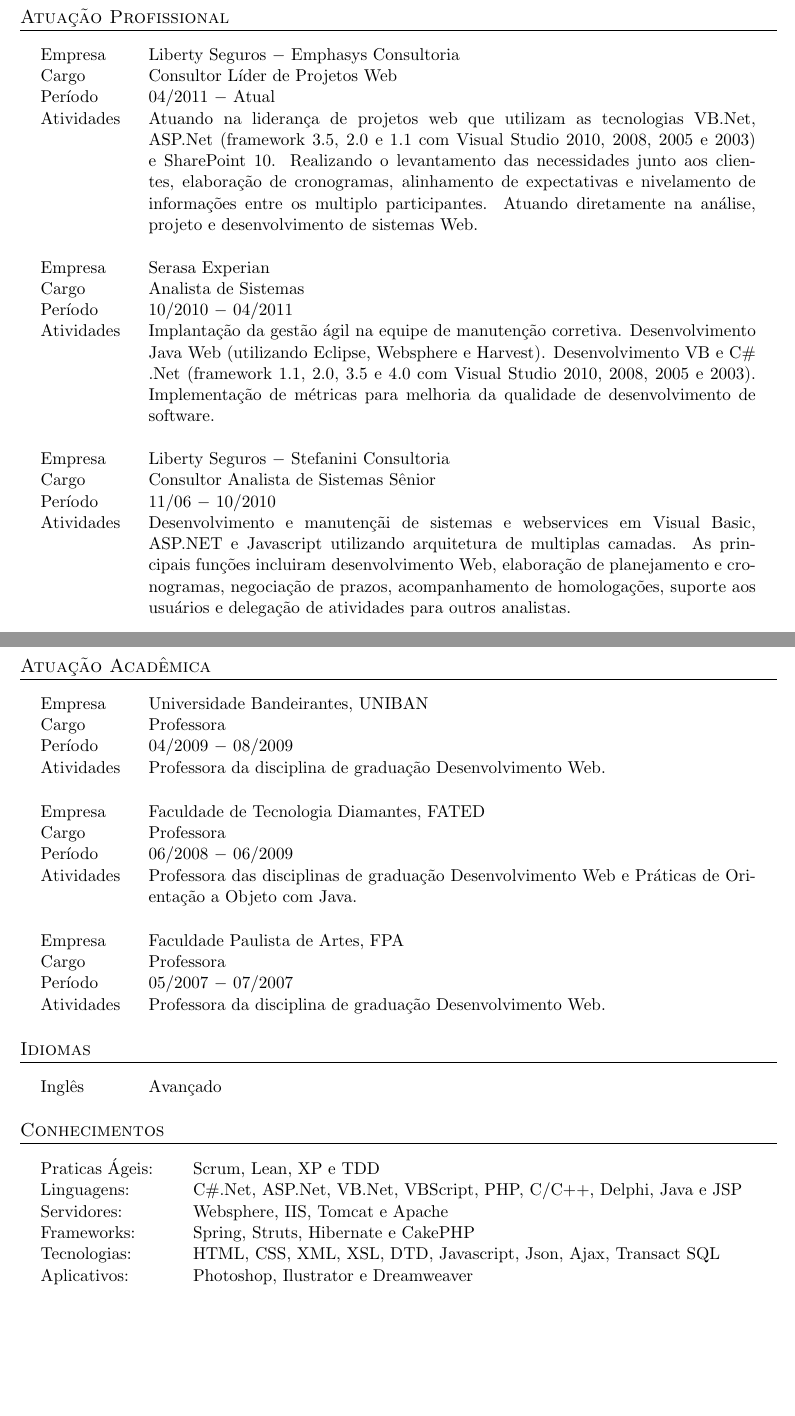
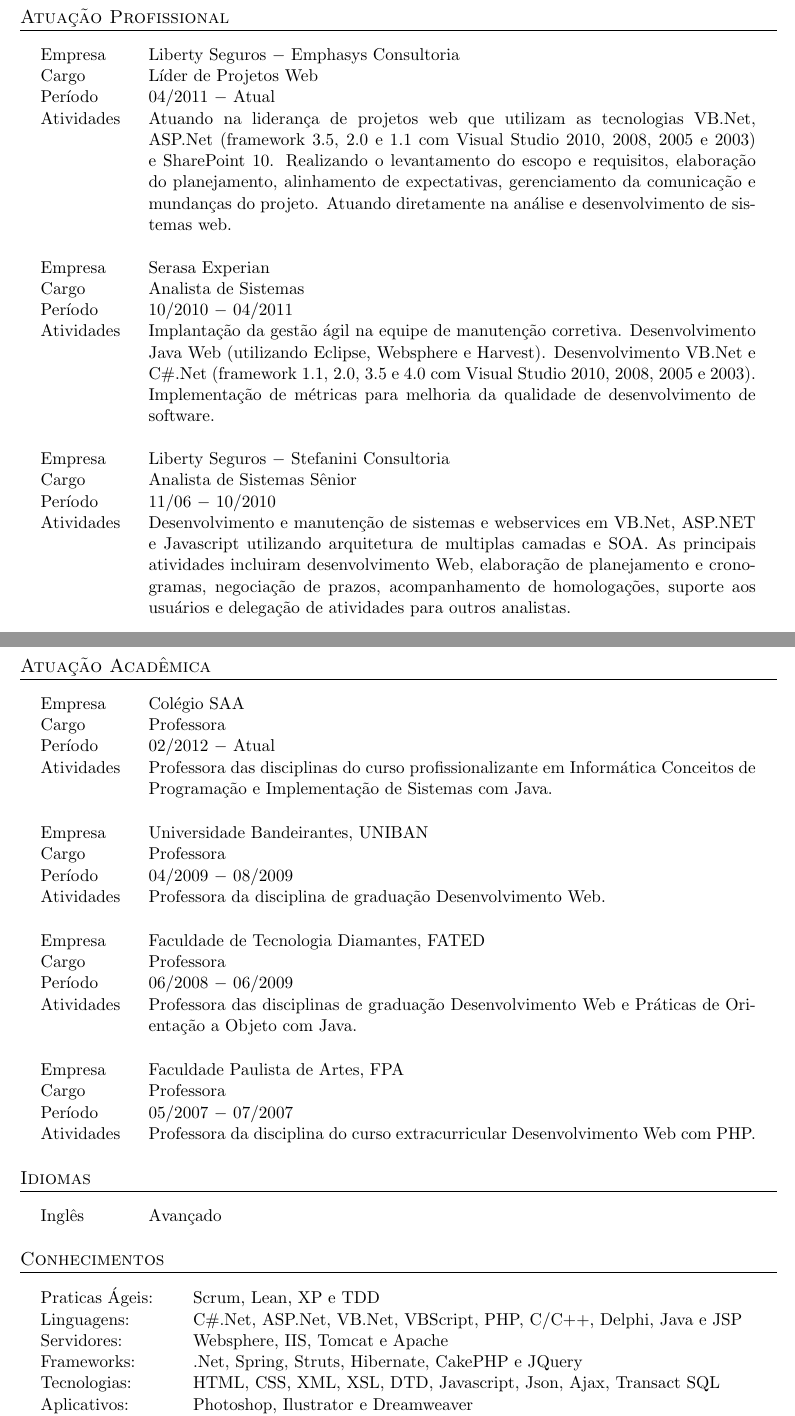
Before and after one commit to SuelenGC/Curriculum-Vitae, a LaTeX CV (Curriculo-SuelenGoularte.tex): two parts of pages 2 and 3 of 3, joined at a grey line, cut so that both start at the same text, the shorter picture padded with empty space. Compiled offline with pdfLaTeX; an older LaTeX class or package is replaced by its successor.

Commit message:
Adicionado Colegio SAA e feitos algumas pequenas mundancas e correcoes

```diff
--- a/Curriculo-SuelenGoularte.tex
+++ b/Curriculo-SuelenGoularte.tex
@@ -107,25 +106,25 @@
 \begin{tabularx}{0.97\linewidth}{p{2cm}X}
 
 Empresa     & Liberty Seguros $-$ Emphasys Consultoria \\
-Cargo       & Consultor Líder de Projetos Web \\
+Cargo       & Líder de Projetos Web \\
 Período     & 04/2011 $-$ Atual \\
-Atividades  & Atuando na liderança de projetos web que utilizam as tecnologias VB.Net, ASP.Net (framework 3.5, 2.0 e 1.1 com Visual Studio 2010, 2008, 2005 e 2003) e SharePoint 10. Realizando o levantamento das necessidades junto aos clientes, elaboração de cronogramas, alinhamento de expectativas e nivelamento de informações entre os multiplo participantes. Atuando diretamente na análise, projeto e desenvolvimento de sistemas Web. \\
+Atividades  & Atuando na liderança de projetos web que utilizam as tecnologias VB.Net, ASP.Net (framework 3.5, 2.0 e 1.1 com Visual Studio 2010, 2008, 2005 e 2003) e SharePoint 10. Realizando o levantamento do escopo e requisitos, elaboração do planejamento, alinhamento de expectativas, gerenciamento da comunicação e mundanças do projeto. Atuando diretamente na análise e desenvolvimento de sistemas web. \\
             & \ \\
 
 Empresa     & Serasa Experian\\
 Cargo       & Analista de Sistemas\\
 Período     & 10/2010 $-$ 04/2011\\
-Atividades  & Implantação da gestão ágil na equipe de manutenção corretiva. Desenvolvimento Java Web (utilizando Eclipse, Websphere e Harvest). Desenvolvimento VB e C\# .Net (framework 1.1, 2.0, 3.5 e 4.0 com Visual Studio 2010, 2008, 2005 e 2003). Implementação de métricas para melhoria da qualidade de desenvolvimento de software. \\
+Atividades  & Implantação da gestão ágil na equipe de manutenção corretiva. Desenvolvimento Java Web (utilizando Eclipse, Websphere e Harvest). Desenvolvimento VB.Net e C\#.Net (framework 1.1, 2.0, 3.5 e 4.0 com Visual Studio 2010, 2008, 2005 e 2003). Implementação de métricas para melhoria da qualidade de desenvolvimento de software. \\
             & \ \\
 
 Empresa     & Liberty Seguros $-$ Stefanini Consultoria \\
-Cargo       & Consultor Analista de Sistemas Sênior \\
+Cargo       & Analista de Sistemas Sênior \\
 Período     & 11/06 $-$ 10/2010 \\
-Atividades  & Desenvolvimento e manutençãi de sistemas e webservices em Visual Basic, ASP.NET e Javascript utilizando arquitetura de multiplas camadas. As principais funções incluiram desenvolvimento Web, elaboração de planejamento e cronogramas, negociação de prazos, acompanhamento de homologações, suporte aos usuários e delegação de atividades para outros analistas. \\
+Atividades  & Desenvolvimento e manutenção de sistemas e webservices em VB.Net, ASP.NET e Javascript utilizando arquitetura de multiplas camadas e SOA. As principais atividades incluiram desenvolvimento Web, elaboração de planejamento e cronogramas, negociação de prazos, acompanhamento de homologações, suporte aos usuários e delegação de atividades para outros analistas. \\
             & \ \\
 
 Empresa     & Intersaúde $-$ Emphasys Consultoria \\
-Cargo       & Consultor Analista Programador Pleno \\
+Cargo       & Analista Programador Pleno \\
 Período     & 09/2006 $-$ 11/2006  \\
 Atividades  & Participação em projetos de desenvolvimento utilizando Visual Basic e Delphi. \\
             & \ \\
@@ -133,11 +132,20 @@
 Empresa     & Signa Logística do E-Business \\
 Cargo       & Programador Pleno \\
 Período     & 04/2006 $-$ 09/2006  \\
-Atividades  & Desenvolvimento de aplicativos utilizando multiplas tecnologias $-$ ASP, VBScript, Visual Basic, HTML, XML, CSS e JavaScript. Desenvolvimento e manutenção de stored procedures, triggers em sistemas Oracle e Microsoft SQL Server. \\
+Atividades  & Desenvolvimento de sistemas utilizando multiplas tecnologias $-$ ASP, VBScript, Visual Basic, HTML, XML, CSS e JavaScript. Desenvolvimento e manutenção de stored procedures, triggers em sistemas Oracle e Microsoft SQL Server. \\
 \end{tabularx}
 
 \section{Atuação Acadêmica}
 
+\begin{tabularx}{0.97\linewidth}{p{2cm}X}
+
+Empresa     & Colégio SAA\\
+Cargo       & Professora \\
+Período     & 02/2012 $-$ Atual \\
+Atividades  & Professora das disciplinas do curso profissionalizante em Informática Conceitos de Programação e Implementação de Sistemas com Java. \\
+            & \ \\
+
+\end{tabularx}
 \begin{tabularx}{0.97\linewidth}{p{2cm}X}
 
 Empresa     & Universidade Bandeirantes, UNIBAN \\
@@ -161,7 +169,7 @@
 Empresa     & Faculdade Paulista de Artes, FPA \\
 Cargo       & Professora \\
 Período     & 05/2007 $-$ 07/2007 \\
-Atividades  & Professora da disciplina de graduação Desenvolvimento Web. \\
+Atividades  & Professora da disciplina do curso extracurricular Desenvolvimento Web com PHP. \\
 
 \end{tabularx}
 
@@ -177,7 +185,7 @@
 Praticas Ágeis:  & Scrum, Lean, XP e TDD\\
 Linguagens:      & C\#.Net, ASP.Net, VB.Net, VBScript, PHP, C/C++, Delphi, Java e JSP \\
 Servidores:      & Websphere, IIS, Tomcat e Apache \\
-Frameworks:      & Spring, Struts, Hibernate e CakePHP \\
+Frameworks:      & .Net, Spring, Struts, Hibernate, CakePHP e JQuery \\
 Tecnologias:     & HTML, CSS, XML, XSL, DTD, Javascript, Json, Ajax, Transact SQL \\
 Aplicativos:     & Photoshop, Ilustrator e Dreamweaver \\
 Banco de Dados:  & MySQL, Oracle e Microsoft SQL Server \\
```
Also changed, not shown: Curriculo-SuelenGoularte.tex (7 more changed lines).
